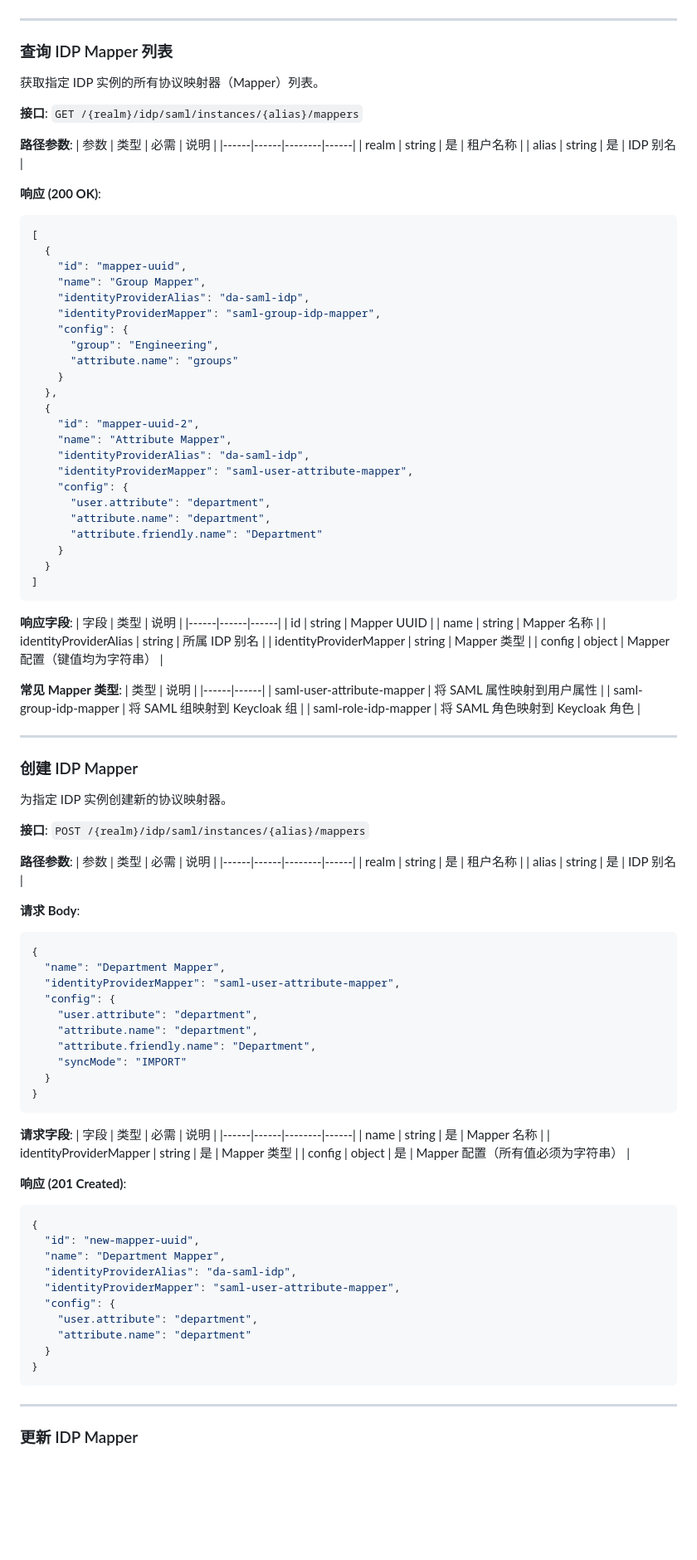
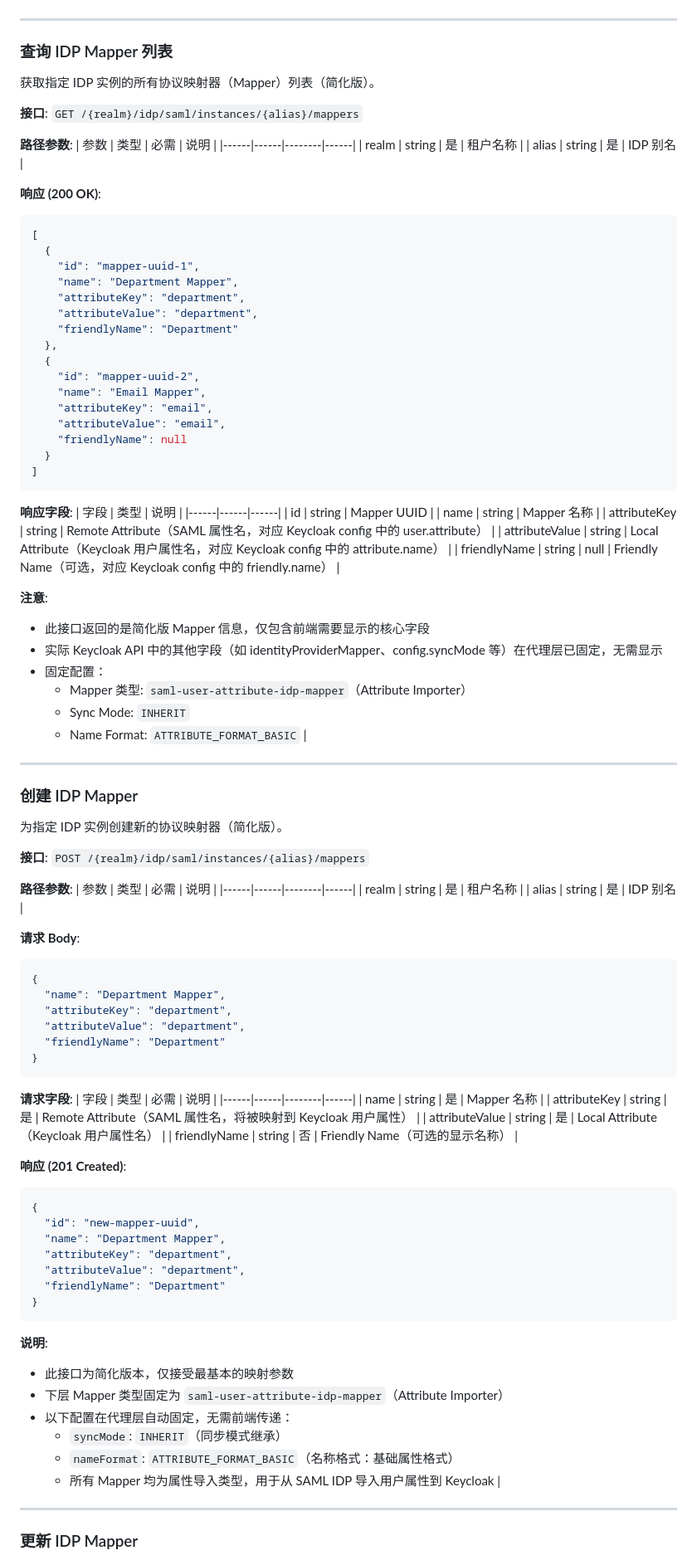
Before and after one commit to weir007/da-idb-proxy, a Markdown page: doc/api-description.md, the part around one of its changes. Shown at 83% size. Drawn GitHub-style; blank space fills up the shorter version.

````diff
--- a/doc/api-description.md
+++ b/doc/api-description.md
@@ -1053,7 +1115,7 @@ curl -X DELETE http://localhost:8000/api/v1/my-tenant/idp/saml/instances/da-saml
 
 ### 查询 IDP Mapper 列表
 
-获取指定 IDP 实例的所有协议映射器（Mapper）列表。
+获取指定 IDP 实例的所有协议映射器（Mapper）列表（简化版）。
 
 **接口**: `GET /{realm}/idp/saml/instances/{alias}/mappers`
 
@@ -1067,25 +1129,18 @@ curl -X DELETE http://localhost:8000/api/v1/my-tenant/idp/saml/instances/da-saml
 ```json
 [
   {
-    "id": "mapper-uuid",
-    "name": "Group Mapper",
-    "identityProviderAlias": "da-saml-idp",
-    "identityProviderMapper": "saml-group-idp-mapper",
-    "config": {
-      "group": "Engineering",
-      "attribute.name": "groups"
-    }
+    "id": "mapper-uuid-1",
+    "name": "Department Mapper",
+    "attributeKey": "department",
+    "attributeValue": "department",
+    "friendlyName": "Department"
   },
   {
     "id": "mapper-uuid-2",
-    "name": "Attribute Mapper",
-    "identityProviderAlias": "da-saml-idp",
-    "identityProviderMapper": "saml-user-attribute-mapper",
-    "config": {
-      "user.attribute": "department",
-      "attribute.name": "department",
-      "attribute.friendly.name": "Department"
-    }
+    "name": "Email Mapper",
+    "attributeKey": "email",
+    "attributeValue": "email",
+    "friendlyName": null
   }
 ]
 ```
@@ -1095,22 +1150,23 @@ curl -X DELETE http://localhost:8000/api/v1/my-tenant/idp/saml/instances/da-saml
 |------|------|------|
 | id | string | Mapper UUID |
 | name | string | Mapper 名称 |
-| identityProviderAlias | string | 所属 IDP 别名 |
-| identityProviderMapper | string | Mapper 类型 |
-| config | object | Mapper 配置（键值均为字符串） |
+| attributeKey | string | Remote Attribute（SAML 属性名，对应 Keycloak config 中的 user.attribute） |
+| attributeValue | string | Local Attribute（Keycloak 用户属性名，对应 Keycloak config 中的 attribute.name） |
+| friendlyName | string \| null | Friendly Name（可选，对应 Keycloak config 中的 friendly.name） |
 
-**常见 Mapper 类型**:
-| 类型 | 说明 |
-|------|------|
-| saml-user-attribute-mapper | 将 SAML 属性映射到用户属性 |
-| saml-group-idp-mapper | 将 SAML 组映射到 Keycloak 组 |
-| saml-role-idp-mapper | 将 SAML 角色映射到 Keycloak 角色 |
+**注意**:
+- 此接口返回的是简化版 Mapper 信息，仅包含前端需要显示的核心字段
+- 实际 Keycloak API 中的其他字段（如 identityProviderMapper、config.syncMode 等）在代理层已固定，无需显示
+- 固定配置：<br>
+  - Mapper 类型: `saml-user-attribute-idp-mapper`（Attribute Importer）<br>
+  - Sync Mode: `INHERIT`<br>
+  - Name Format: `ATTRIBUTE_FORMAT_BASIC` |
 
 ---
 
 ### 创建 IDP Mapper
 
-为指定 IDP 实例创建新的协议映射器。
+为指定 IDP 实例创建新的协议映射器（简化版）。
 
 **接口**: `POST /{realm}/idp/saml/instances/{alias}/mappers`
 
@@ -1124,13 +1180,9 @@ curl -X DELETE http://localhost:8000/api/v1/my-tenant/idp/saml/instances/da-saml
 ```json
 {
   "name": "Department Mapper",
-  "identityProviderMapper": "saml-user-attribute-mapper",
-  "config": {
-    "user.attribute": "department",
-    "attribute.name": "department",
-    "attribute.friendly.name": "Department",
-    "syncMode": "IMPORT"
-  }
+  "attributeKey": "department",
+  "attributeValue": "department",
+  "friendlyName": "Department"
 }
 ```
 
@@ -1138,22 +1190,28 @@ curl -X DELETE http://localhost:8000/api/v1/my-tenant/idp/saml/instances/da-saml
 | 字段 | 类型 | 必需 | 说明 |
 |------|------|--------|------|
 | name | string | 是 | Mapper 名称 |
-| identityProviderMapper | string | 是 | Mapper 类型 |
-| config | object | 是 | Mapper 配置（所有值必须为字符串） |
+| attributeKey | string | 是 | Remote Attribute（SAML 属性名，将被映射到 Keycloak 用户属性） |
+| attributeValue | string | 是 | Local Attribute（Keycloak 用户属性名） |
+| friendlyName | string | 否 | Friendly Name（可选的显示名称） |
 
 **响应 (201 Created)**:
 ```json
 {
   "id": "new-mapper-uuid",
   "name": "Department Mapper",
-  "identityProviderAlias": "da-saml-idp",
-  "identityProviderMapper": "saml-user-attribute-mapper",
-  "config": {
-    "user.attribute": "department",
-    "attribute.name": "department"
-  }
+  "attributeKey": "department",
+  "attributeValue": "department",
+  "friendlyName": "Department"
 }
 ```
+
+**说明**:
+- 此接口为简化版本，仅接受最基本的映射参数
+- 下层 Mapper 类型固定为 `saml-user-attribute-idp-mapper`（Attribute Importer）
+- 以下配置在代理层自动固定，无需前端传递：<br>
+  - `syncMode`: `INHERIT`（同步模式继承）<br>
+  - `nameFormat`: `ATTRIBUTE_FORMAT_BASIC`（名称格式：基础属性格式）<br>
+  - 所有 Mapper 均为属性导入类型，用于从 SAML IDP 导入用户属性到 Keycloak |
 
 ---
 
````
Also changed, not shown: other parts of doc/api-description.md (+105 -24 lines).
